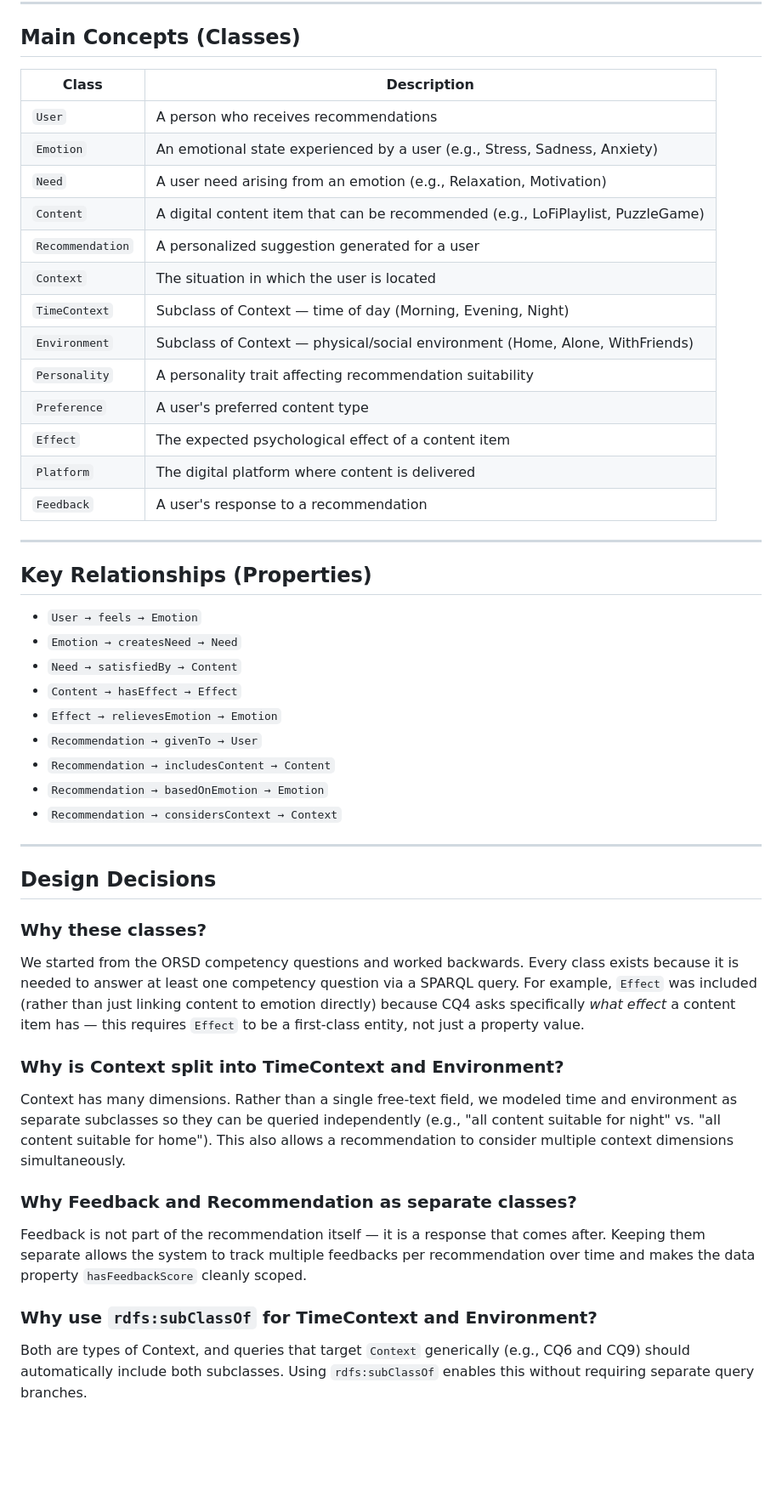
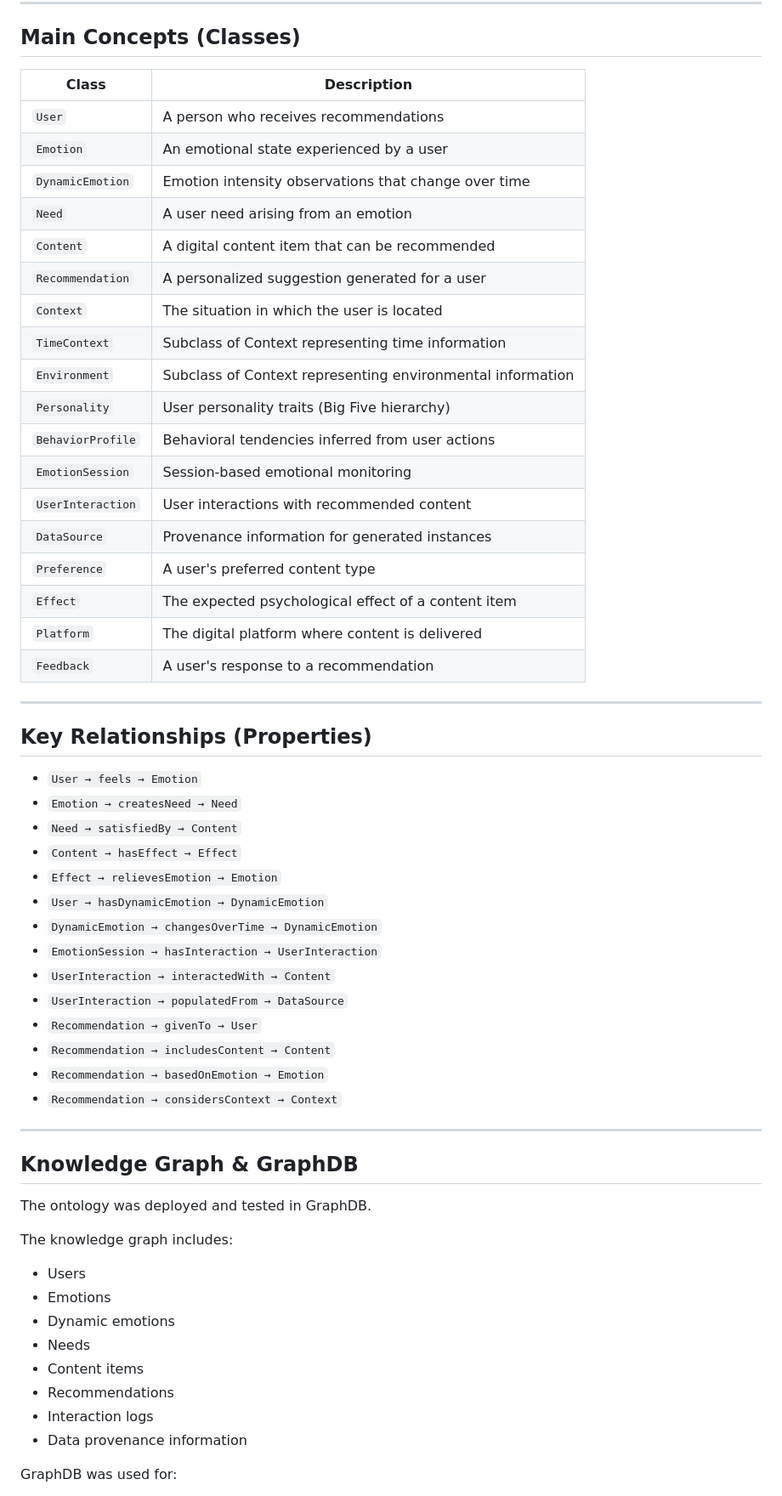
Before and after one commit to elifozknt/emotion-aware-recommendation-ontology, a Markdown page: README.md, the part around one of its changes. Shown at 85% size. Rendered like a GitHub page; blank space fills up the shorter version.

```diff
--- a/README.md
+++ b/README.md
@@ -36,49 +64,62 @@ A user named Elif feels stressed at night and is alone at home → the system id
 
 ## Main Concepts (Classes)
 
-| Class | Description |
-|---|---|
-| `User` | A person who receives recommendations |
-| `Emotion` | An emotional state experienced by a user (e.g., Stress, Sadness, Anxiety) |
-| `Need` | A user need arising from an emotion (e.g., Relaxation, Motivation) |
-| `Content` | A digital content item that can be recommended (e.g., LoFiPlaylist, PuzzleGame) |
-| `Recommendation` | A personalized suggestion generated for a user |
-| `Context` | The situation in which the user is located |
-| `TimeContext` | Subclass of Context — time of day (Morning, Evening, Night) |
-| `Environment` | Subclass of Context — physical/social environment (Home, Alone, WithFriends) |
-| `Personality` | A personality trait affecting recommendation suitability |
-| `Preference` | A user's preferred content type |
-| `Effect` | The expected psychological effect of a content item |
-| `Platform` | The digital platform where content is delivered |
-| `Feedback` | A user's response to a recommendation |
+| Class             | Description                                                |
+| ----------------- | ---------------------------------------------------------- |
+| `User`            | A person who receives recommendations                      |
+| `Emotion`         | An emotional state experienced by a user                   |
+| `DynamicEmotion`  | Emotion intensity observations that change over time       |
+| `Need`            | A user need arising from an emotion                        |
+| `Content`         | A digital content item that can be recommended             |
+| `Recommendation`  | A personalized suggestion generated for a user             |
+| `Context`         | The situation in which the user is located                 |
+| `TimeContext`     | Subclass of Context representing time information          |
+| `Environment`     | Subclass of Context representing environmental information |
+| `Personality`     | User personality traits (Big Five hierarchy)               |
+| `BehaviorProfile` | Behavioral tendencies inferred from user actions           |
+| `EmotionSession`  | Session-based emotional monitoring                         |
+| `UserInteraction` | User interactions with recommended content                 |
+| `DataSource`      | Provenance information for generated instances             |
+| `Preference`      | A user's preferred content type                            |
+| `Effect`          | The expected psychological effect of a content item        |
+| `Platform`        | The digital platform where content is delivered            |
+| `Feedback`        | A user's response to a recommendation                      |
 
 ---
 
 ## Key Relationships (Properties)
 
-- `User → feels → Emotion`
-- `Emotion → createsNeed → Need`
-- `Need → satisfiedBy → Content`
-- `Content → hasEffect → Effect`
-- `Effect → relievesEmotion → Emotion`
-- `Recommendation → givenTo → User`
-- `Recommendation → includesContent → Content`
-- `Recommendation → basedOnEmotion → Emotion`
-- `Recommendation → considersContext → Context`
+* `User → feels → Emotion`
+* `Emotion → createsNeed → Need`
+* `Need → satisfiedBy → Content`
+* `Content → hasEffect → Effect`
+* `Effect → relievesEmotion → Emotion`
+* `User → hasDynamicEmotion → DynamicEmotion`
+* `DynamicEmotion → changesOverTime → DynamicEmotion`
+* `EmotionSession → hasInteraction → UserInteraction`
+* `UserInteraction → interactedWith → Content`
+* `UserInteraction → populatedFrom → DataSource`
+* `Recommendation → givenTo → User`
+* `Recommendation → includesContent → Content`
+* `Recommendation → basedOnEmotion → Emotion`
+* `Recommendation → considersContext → Context`
 
 ---
 
-## Design Decisions
+## Knowledge Graph & GraphDB
 
-### Why these classes?
-We started from the ORSD competency questions and worked backwards. Every class exists because it is needed to answer at least one competency question via a SPARQL query. For example, `Effect` was included (rather than just linking content to emotion directly) because CQ4 asks specifically *what effect* a content item has — this requires `Effect` to be a first-class entity, not just a property value.
+The ontology was deployed and tested in GraphDB.
 
-### Why is Context split into TimeContext and Environment?
-Context has many dimensions. Rather than a single free-text field, we modeled time and environment as separate subclasses so they can be queried independently (e.g., "all content suitable for night" vs. "all content suitable for home"). This also allows a recommendation to consider multiple context dimensions simultaneously.
+The knowledge graph includes:
 
-### Why Feedback and Recommendation as separate classes?
-Feedback is not part of the recommendation itself — it is a response that comes after. Keeping them separate allows the system to track multiple feedbacks per recommendation over time and makes the data property `hasFeedbackScore` cleanly scoped.
+* Users
+* Emotions
+* Dynamic emotions
+* Needs
+* Content items
+* Recommendations
+* Interaction logs
+* Data provenance information
 
-### Why use `rdfs:subClassOf` for TimeContext and Environment?
-Both are types of Context, and queries that target `Context` generically (e.g., CQ6 and CQ9) should automatically include both subclasses. Using `rdfs:subClassOf` enables this without requiring separate query branches.
+GraphDB was used for:
 
```
Also changed, not shown: other parts of README.md (+131 -31 lines).
